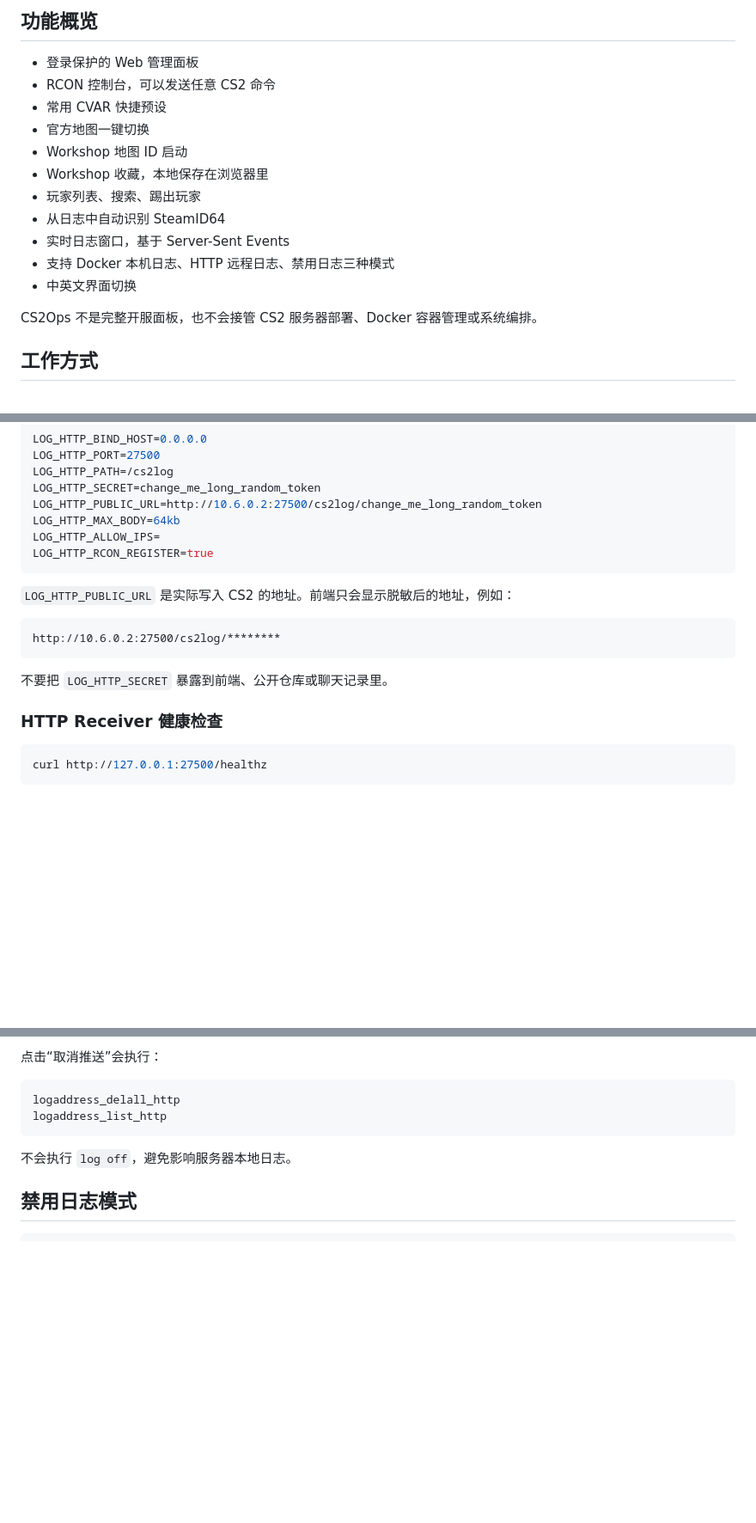
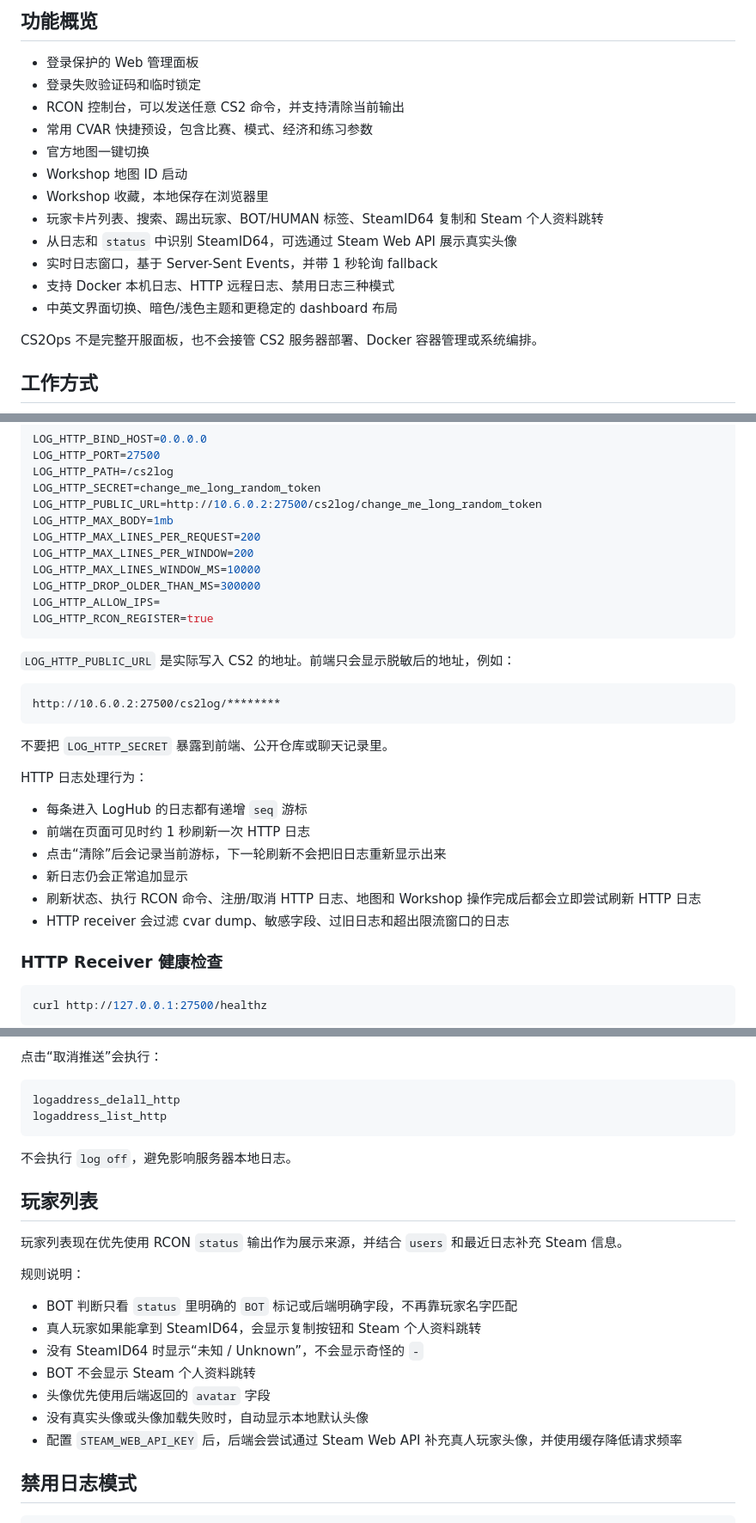
Before and after one commit to xsgteamx/CS2Ops, a Markdown page: README_ZH.md, 3 parts joined by grey strips. Shown at 86% size. Drawn GitHub-style; blank space fills up the shorter version.

````diff
--- a/README_ZH.md
+++ b/README_ZH.md
@@ -14,16 +14,17 @@ English documentation: [README.md](README.md)
 ## 功能概览
 
 - 登录保护的 Web 管理面板
-- RCON 控制台，可以发送任意 CS2 命令
-- 常用 CVAR 快捷预设
+- 登录失败验证码和临时锁定
+- RCON 控制台，可以发送任意 CS2 命令，并支持清除当前输出
+- 常用 CVAR 快捷预设，包含比赛、模式、经济和练习参数
 - 官方地图一键切换
 - Workshop 地图 ID 启动
 - Workshop 收藏，本地保存在浏览器里
-- 玩家列表、搜索、踢出玩家
-- 从日志中自动识别 SteamID64
-- 实时日志窗口，基于 Server-Sent Events
+- 玩家卡片列表、搜索、踢出玩家、BOT/HUMAN 标签、SteamID64 复制和 Steam 个人资料跳转
+- 从日志和 `status` 中识别 SteamID64，可选通过 Steam Web API 展示真实头像
+- 实时日志窗口，基于 Server-Sent Events，并带 1 秒轮询 fallback
 - 支持 Docker 本机日志、HTTP 远程日志、禁用日志三种模式
-- 中英文界面切换
+- 中英文界面切换、暗色/浅色主题和更稳定的 dashboard 布局
 
 CS2Ops 不是完整开服面板，也不会接管 CS2 服务器部署、Docker 容器管理或系统编排。
 
@@ -145,7 +161,11 @@ LOG_HTTP_PORT=27500
 LOG_HTTP_PATH=/cs2log
 LOG_HTTP_SECRET=change_me_long_random_token
 LOG_HTTP_PUBLIC_URL=http://10.6.0.2:27500/cs2log/change_me_long_random_token
-LOG_HTTP_MAX_BODY=64kb
+LOG_HTTP_MAX_BODY=1mb
+LOG_HTTP_MAX_LINES_PER_REQUEST=200
+LOG_HTTP_MAX_LINES_PER_WINDOW=200
+LOG_HTTP_MAX_LINES_WINDOW_MS=10000
+LOG_HTTP_DROP_OLDER_THAN_MS=300000
 LOG_HTTP_ALLOW_IPS=
 LOG_HTTP_RCON_REGISTER=true
 ```
@@ -157,6 +177,15 @@ http://10.6.0.2:27500/cs2log/********
 ```
 
 不要把 `LOG_HTTP_SECRET` 暴露到前端、公开仓库或聊天记录里。
+
+HTTP 日志处理行为：
+
+- 每条进入 LogHub 的日志都有递增 `seq` 游标
+- 前端在页面可见时约 1 秒刷新一次 HTTP 日志
+- 点击“清除”后会记录当前游标，下一轮刷新不会把旧日志重新显示出来
+- 新日志仍会正常追加显示
+- 刷新状态、执行 RCON 命令、注册/取消 HTTP 日志、地图和 Workshop 操作完成后都会立即尝试刷新 HTTP 日志
+- HTTP receiver 会过滤 cvar dump、敏感字段、过旧日志和超出限流窗口的日志
 
 ### HTTP Receiver 健康检查
 
@@ -228,6 +257,20 @@ logaddress_list_http
 
 不会执行 `log off`，避免影响服务器本地日志。
 
+## 玩家列表
+
+玩家列表现在优先使用 RCON `status` 输出作为展示来源，并结合 `users` 和最近日志补充 Steam 信息。
+
+规则说明：
+
+- BOT 判断只看 `status` 里明确的 `BOT` 标记或后端明确字段，不再靠玩家名字匹配
+- 真人玩家如果能拿到 SteamID64，会显示复制按钮和 Steam 个人资料跳转
+- 没有 SteamID64 时显示“未知 / Unknown”，不会显示奇怪的 `-`
+- BOT 不会显示 Steam 个人资料跳转
+- 头像优先使用后端返回的 `avatar` 字段
+- 没有真实头像或头像加载失败时，自动显示本地默认头像
+- 配置 `STEAM_WEB_API_KEY` 后，后端会尝试通过 Steam Web API 补充真人玩家头像，并使用缓存降低请求频率
+
 ## 禁用日志模式
 
 ```env
````
Also changed, not shown: other parts of README_ZH.md (+27 -0 lines), README.md (+57 -5 lines).
